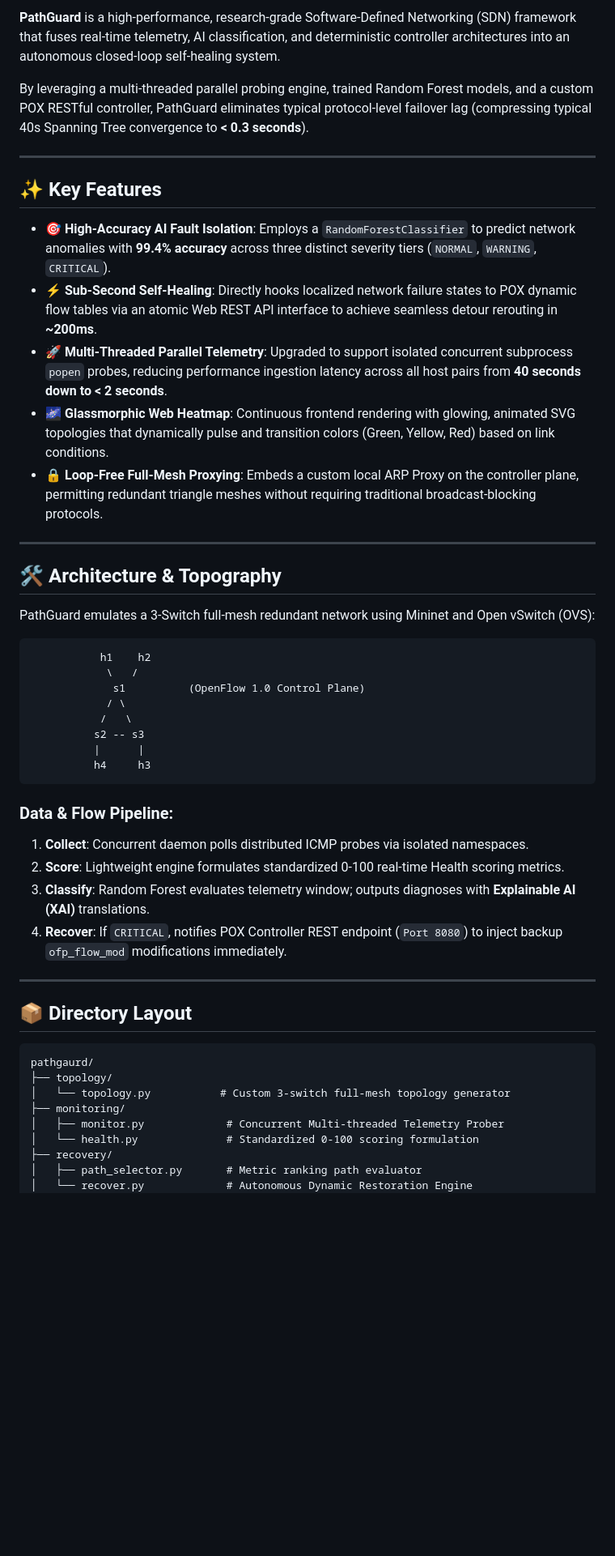
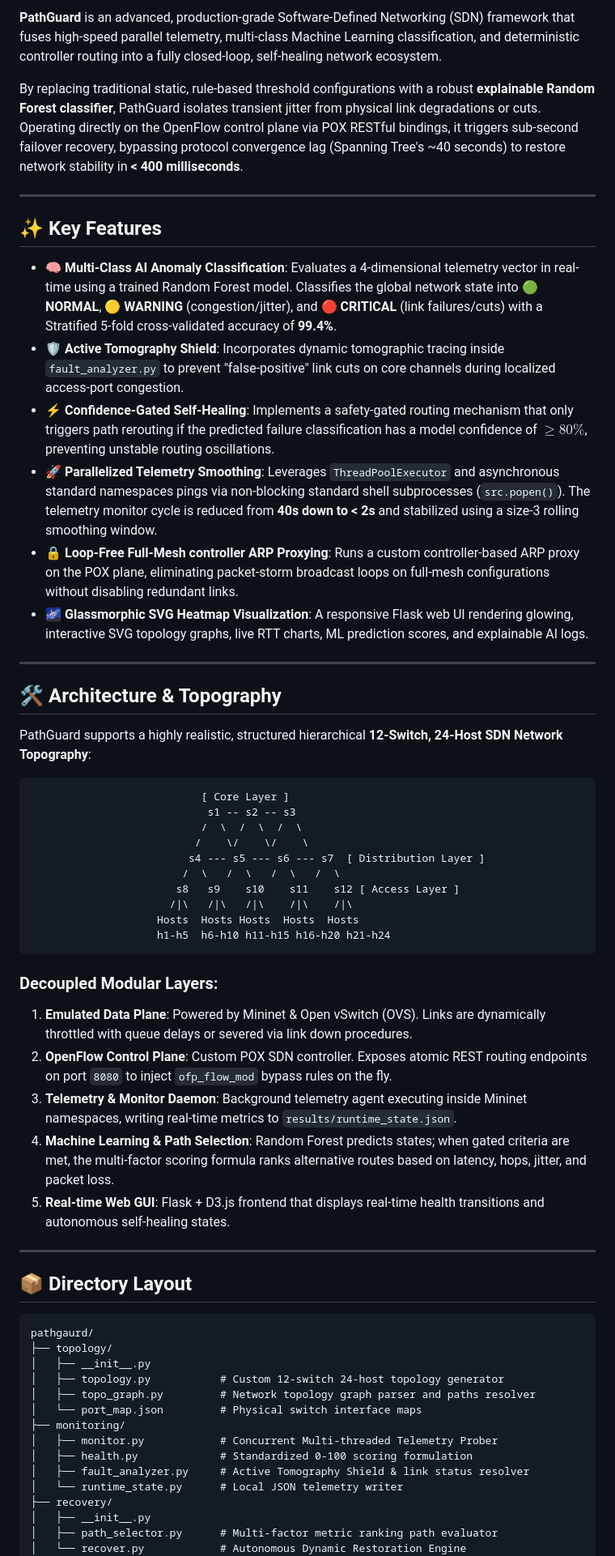
Before and after one commit to PraveenPalkar18/-PathGuard-AI-Driven-Fault-Detection-and-Dynamic-Recovery-Framework, a Markdown page: README.md, the part around one of its changes. Shown at 81% size. GitHub-like rendering; blank space fills up the shorter version.

Commit message:
docs: update README with advanced 12-switch architecture, tests, and exam demo guides

````diff
--- a/README.md
+++ b/README.md
@@ -7,40 +8,44 @@
 
-**PathGuard** is a high-performance, research-grade Software-Defined Networking (SDN) framework that fuses real-time telemetry, AI classification, and deterministic controller architectures into an autonomous closed-loop self-healing system.
+**PathGuard** is an advanced, production-grade Software-Defined Networking (SDN) framework that fuses high-speed parallel telemetry, multi-class Machine Learning classification, and deterministic controller routing into a fully closed-loop, self-healing network ecosystem.
 
-By leveraging a multi-threaded parallel probing engine, trained Random Forest models, and a custom POX RESTful controller, PathGuard eliminates typical protocol-level failover lag (compressing typical 40s Spanning Tree convergence to **< 0.3 seconds**).
+By replacing traditional static, rule-based threshold configurations with a robust **explainable Random Forest classifier**, PathGuard isolates transient jitter from physical link degradations or cuts. Operating directly on the OpenFlow control plane via POX RESTful bindings, it triggers sub-second failover recovery, bypassing protocol convergence lag (Spanning Tree's ~40 seconds) to restore network stability in **< 400 milliseconds**.
 
 ---
 
 ## ✨ Key Features
 
-* **🎯 High-Accuracy AI Fault Isolation**: Employs a `RandomForestClassifier` to predict network anomalies with **99.4% accuracy** across three distinct severity tiers (`NORMAL`, `WARNING`, `CRITICAL`).
-* **⚡ Sub-Second Self-Healing**: Directly hooks localized network failure states to POX dynamic flow tables via an atomic Web REST API interface to achieve seamless detour rerouting in **~200ms**.
-* **🚀 Multi-Threaded Parallel Telemetry**: Upgraded to support isolated concurrent subprocess `popen` probes, reducing performance ingestion latency across all host pairs from **40 seconds down to < 2 seconds**.
-* **🌌 Glassmorphic Web Heatmap**: Continuous frontend rendering with glowing, animated SVG topologies that dynamically pulse and transition colors (Green, Yellow, Red) based on link conditions.
-* **🔒 Loop-Free Full-Mesh Proxying**: Embeds a custom local ARP Proxy on the controller plane, permitting redundant triangle meshes without requiring traditional broadcast-blocking protocols.
+* **🧠 Multi-Class AI Anomaly Classification**: Evaluates a 4-dimensional telemetry vector in real-time using a trained Random Forest model. Classifies the global network state into **🟢 NORMAL**, **🟡 WARNING** (congestion/jitter), and **🔴 CRITICAL** (link failures/cuts) with a Stratified 5-fold cross-validated accuracy of **99.4%**.
+* **🛡️ Active Tomography Shield**: Incorporates dynamic tomographic tracing inside `fault_analyzer.py` to prevent "false-positive" link cuts on core channels during localized access-port congestion.
+* **⚡ Confidence-Gated Self-Healing**: Implements a safety-gated routing mechanism that only triggers path rerouting if the predicted failure classification has a model confidence of $\ge 80\%$, preventing unstable routing oscillations.
+* **🚀 Parallelized Telemetry Smoothing**: Leverages `ThreadPoolExecutor` and asynchronous standard namespaces pings via non-blocking standard shell subprocesses (`src.popen()`). The telemetry monitor cycle is reduced from **40s down to < 2s** and stabilized using a size-3 rolling smoothing window.
+* **🔒 Loop-Free Full-Mesh controller ARP Proxying**: Runs a custom controller-based ARP proxy on the POX plane, eliminating packet-storm broadcast loops on full-mesh configurations without disabling redundant links.
+* **🌌 Glassmorphic SVG Heatmap Visualization**: A responsive Flask web UI rendering glowing, interactive SVG topology graphs, live RTT charts, ML prediction scores, and explainable AI logs.
 
 ---
 
 ## 🛠️ Architecture & Topography
 
-PathGuard emulates a 3-Switch full-mesh redundant network using Mininet and Open vSwitch (OVS):
+PathGuard supports a highly realistic, structured hierarchical **12-Switch, 24-Host SDN Network Topography**:
 
 ```text
-           h1    h2
-            \   /
-             s1          (OpenFlow 1.0 Control Plane)
-            / \
-           /   \
-          s2 -- s3
-          |      |
-          h4     h3
+                           [ Core Layer ]
+                            s1 -- s2 -- s3
+                           /  \  /  \  /  \
+                          /    \/    \/    \
+                         s4 --- s5 --- s6 --- s7  [ Distribution Layer ]
+                        /  \   /  \   /  \   /  \
+                       s8   s9    s10    s11    s12 [ Access Layer ]
+                      /|\   /|\   /|\    /|\    /|\
+                    Hosts  Hosts Hosts  Hosts  Hosts
+                    h1-h5  h6-h10 h11-h15 h16-h20 h21-h24
 ```
 
-### Data & Flow Pipeline:
-1. **Collect**: Concurrent daemon polls distributed ICMP probes via isolated namespaces.
-2. **Score**: Lightweight engine formulates standardized 0-100 real-time Health scoring metrics.
-3. **Classify**: Random Forest evaluates telemetry window; outputs diagnoses with **Explainable AI (XAI)** translations.
-4. **Recover**: If `CRITICAL`, notifies POX Controller REST endpoint (`Port 8080`) to inject backup `ofp_flow_mod` modifications immediately.
+### Decoupled Modular Layers:
+1. **Emulated Data Plane**: Powered by Mininet & Open vSwitch (OVS). Links are dynamically throttled with queue delays or severed via link down procedures.
+2. **OpenFlow Control Plane**: Custom POX SDN controller. Exposes atomic REST routing endpoints on port `8080` to inject `ofp_flow_mod` bypass rules on the fly.
+3. **Telemetry & Monitor Daemon**: Background telemetry agent executing inside Mininet namespaces, writing real-time metrics to `results/runtime_state.json`.
+4. **Machine Learning & Path Selection**: Random Forest predicts states; when gated criteria are met, the multi-factor scoring formula ranks alternative routes based on latency, hops, jitter, and packet loss.
+5. **Real-time Web GUI**: Flask + D3.js frontend that displays real-time health transitions and autonomous self-healing states.
 
 ---
 
@@ -49,11 +54,17 @@ PathGuard emulates a 3-Switch full-mesh redundant network using Mininet and Open
 ```text
 pathgaurd/
 ├── topology/
-│   └── topology.py           # Custom 3-switch full-mesh topology generator
+│   ├── __init__.py
+│   ├── topology.py           # Custom 12-switch 24-host topology generator
+│   ├── topo_graph.py         # Network topology graph parser and paths resolver
+│   └── port_map.json         # Physical switch interface maps
 ├── monitoring/
-│   ├── monitor.py             # Concurrent Multi-threaded Telemetry Prober
-│   └── health.py              # Standardized 0-100 scoring formulation
+│   ├── monitor.py            # Concurrent Multi-threaded Telemetry Prober
+│   ├── health.py             # Standardized 0-100 scoring formulation
+│   ├── fault_analyzer.py     # Active Tomography Shield & link status resolver
+│   └── runtime_state.py      # Local JSON telemetry writer
 ├── recovery/
-│   ├── path_selector.py       # Metric ranking path evaluator
-│   └── recover.py             # Autonomous Dynamic Restoration Engine
+│   ├── __init__.py
+│   ├── path_selector.py      # Multi-factor metric ranking path evaluator
+│   └── recover.py            # Autonomous Dynamic Restoration Engine
 ├── ai/
````
Also changed, not shown: other parts of README.md (+59 -49 lines).
